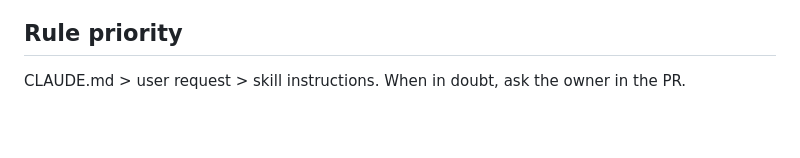
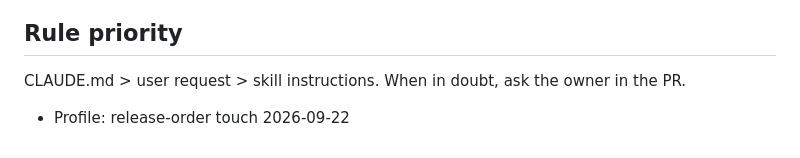
Before and after one commit to AkashPriyadarshii/kharcha, a Markdown page: CLAUDE.md, the part around the change. GitHub-like rendering; blank space fills up the shorter version.

Commit message:
chore: profile reorder touch

```diff
--- a/CLAUDE.md
+++ b/CLAUDE.md
@@ -163,3 +163,4 @@ If no md needs updating, say why in the PR.
 ## Rule priority
 
 CLAUDE.md > user request > skill instructions. When in doubt, ask the owner in the PR.
+- Profile: release-order touch 2026-09-22
```
